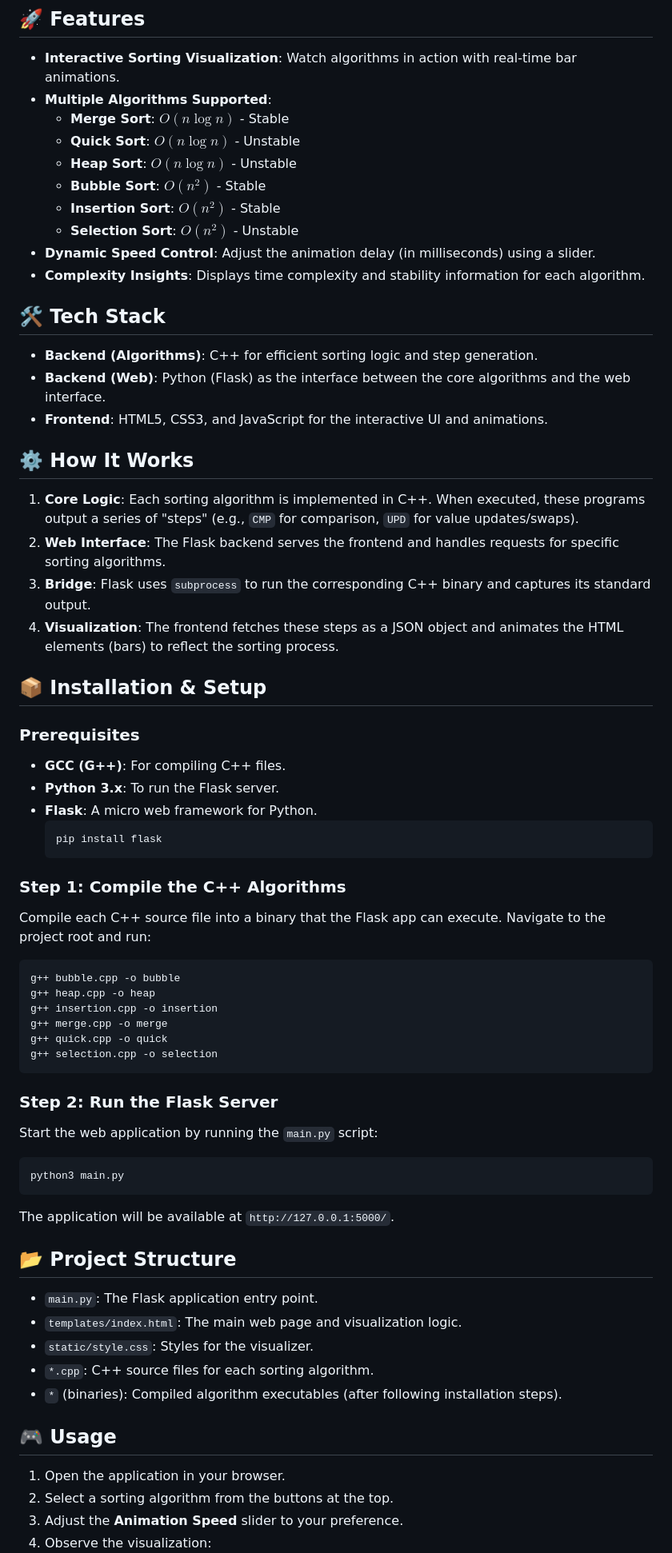
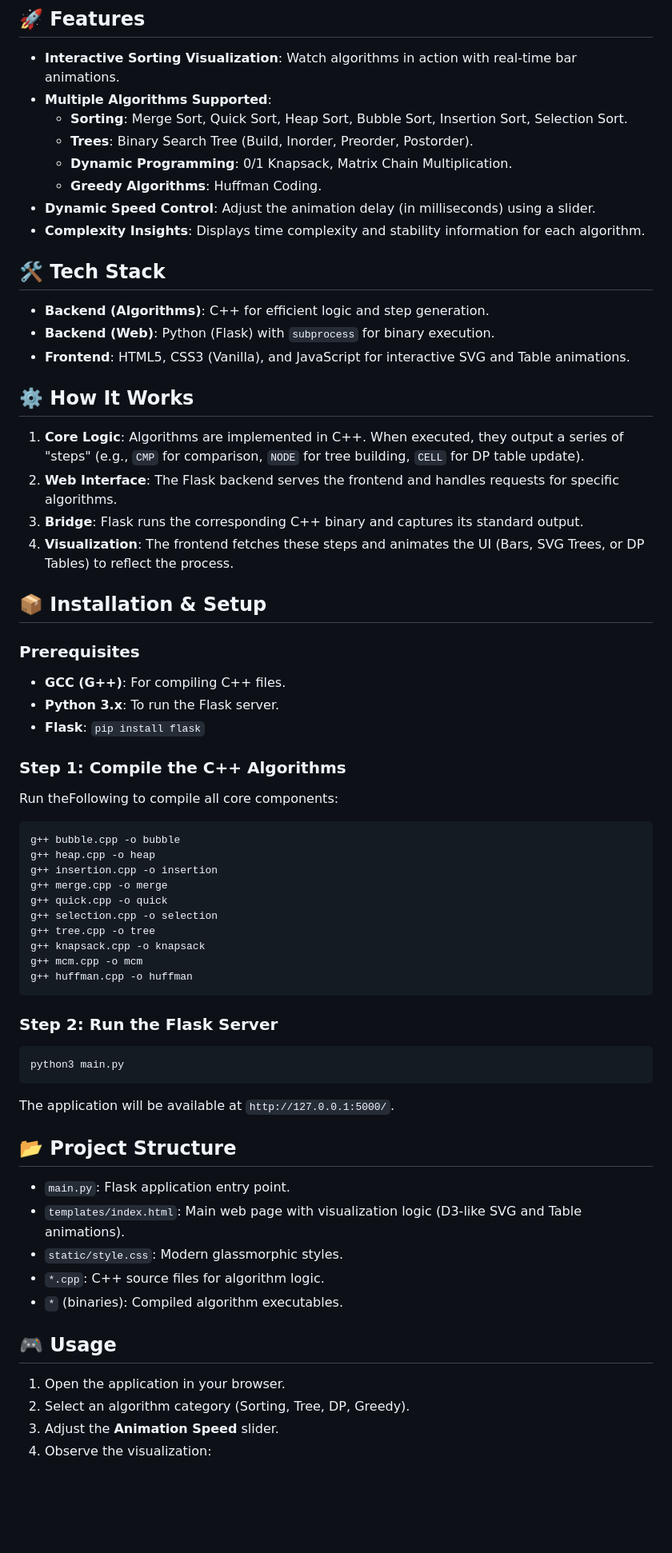
Before and after one commit to RydertHuGlIfE/Design-and-Analysis-for-Algorithm-Visualizer, a Markdown page: README.md, the part around one of its changes. Shown at 80% size. Rendered like a GitHub page; blank space fills up the shorter version.

````diff
--- a/README.md
+++ b/README.md
@@ -6,27 +6,25 @@ A high-performance Algorithm Visualizer for Design and Analysis of Algorithms (D
 
 - **Interactive Sorting Visualization**: Watch algorithms in action with real-time bar animations.
 - **Multiple Algorithms Supported**:
-  - **Merge Sort**: $O(n \log n)$ - Stable
-  - **Quick Sort**: $O(n \log n)$ - Unstable
-  - **Heap Sort**: $O(n \log n)$ - Unstable
-  - **Bubble Sort**: $O(n^2)$ - Stable
-  - **Insertion Sort**: $O(n^2)$ - Stable
-  - **Selection Sort**: $O(n^2)$ - Unstable
+  - **Sorting**: Merge Sort, Quick Sort, Heap Sort, Bubble Sort, Insertion Sort, Selection Sort.
+  - **Trees**: Binary Search Tree (Build, Inorder, Preorder, Postorder).
+  - **Dynamic Programming**: 0/1 Knapsack, Matrix Chain Multiplication.
+  - **Greedy Algorithms**: Huffman Coding.
 - **Dynamic Speed Control**: Adjust the animation delay (in milliseconds) using a slider.
 - **Complexity Insights**: Displays time complexity and stability information for each algorithm.
 
 ## 🛠️ Tech Stack
 
-- **Backend (Algorithms)**: C++ for efficient sorting logic and step generation.
-- **Backend (Web)**: Python (Flask) as the interface between the core algorithms and the web interface.
-- **Frontend**: HTML5, CSS3, and JavaScript for the interactive UI and animations.
+- **Backend (Algorithms)**: C++ for efficient logic and step generation.
+- **Backend (Web)**: Python (Flask) with `subprocess` for binary execution.
+- **Frontend**: HTML5, CSS3 (Vanilla), and JavaScript for interactive SVG and Table animations.
 
 ## ⚙️ How It Works
 
-1.  **Core Logic**: Each sorting algorithm is implemented in C++. When executed, these programs output a series of "steps" (e.g., `CMP` for comparison, `UPD` for value updates/swaps).
-2.  **Web Interface**: The Flask backend serves the frontend and handles requests for specific sorting algorithms.
-3.  **Bridge**: Flask uses `subprocess` to run the corresponding C++ binary and captures its standard output.
-4.  **Visualization**: The frontend fetches these steps as a JSON object and animates the HTML elements (bars) to reflect the sorting process.
+1.  **Core Logic**: Algorithms are implemented in C++. When executed, they output a series of "steps" (e.g., `CMP` for comparison, `NODE` for tree building, `CELL` for DP table update).
+2.  **Web Interface**: The Flask backend serves the frontend and handles requests for specific algorithms.
+3.  **Bridge**: Flask runs the corresponding C++ binary and captures its standard output.
+4.  **Visualization**: The frontend fetches these steps and animates the UI (Bars, SVG Trees, or DP Tables) to reflect the process.
 
 ## 📦 Installation & Setup
 
@@ -34,14 +32,11 @@ A high-performance Algorithm Visualizer for Design and Analysis of Algorithms (D
 
 - **GCC (G++)**: For compiling C++ files.
 - **Python 3.x**: To run the Flask server.
-- **Flask**: A micro web framework for Python.
-  ```bash
-  pip install flask
-  ```
+- **Flask**: `pip install flask`
 
 ### Step 1: Compile the C++ Algorithms
 
-Compile each C++ source file into a binary that the Flask app can execute. Navigate to the project root and run:
+Run theFollowing to compile all core components:
 
 ```bash
 g++ bubble.cpp -o bubble
@@ -50,11 +45,13 @@ g++ insertion.cpp -o insertion
 g++ merge.cpp -o merge
 g++ quick.cpp -o quick
 g++ selection.cpp -o selection
+g++ tree.cpp -o tree
+g++ knapsack.cpp -o knapsack
+g++ mcm.cpp -o mcm
+g++ huffman.cpp -o huffman
 ```
 
 ### Step 2: Run the Flask Server
-
-Start the web application by running the `main.py` script:
 
 ```bash
 python3 main.py
@@ -64,15 +61,15 @@ The application will be available at `http://127.0.0.1:5000/`.
 
 ## 📂 Project Structure
 
-- `main.py`: The Flask application entry point.
-- `templates/index.html`: The main web page and visualization logic.
-- `static/style.css`: Styles for the visualizer.
-- `*.cpp`: C++ source files for each sorting algorithm.
-- `*` (binaries): Compiled algorithm executables (after following installation steps).
+- `main.py`: Flask application entry point.
+- `templates/index.html`: Main web page with visualization logic (D3-like SVG and Table animations).
+- `static/style.css`: Modern glassmorphic styles.
+- `*.cpp`: C++ source files for algorithm logic.
+- `*` (binaries): Compiled algorithm executables.
 
 ## 🎮 Usage
 
 1. Open the application in your browser.
-2. Select a sorting algorithm from the buttons at the top.
-3. Adjust the **Animation Speed** slider to your preference.
+2. Select an algorithm category (Sorting, Tree, DP, Greedy).
+3. Adjust the **Animation Speed** slider.
 4. Observe the visualization:
````
Also changed, not shown: other parts of README.md (+4 -3 lines).
